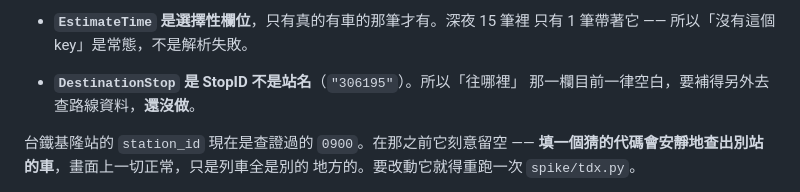
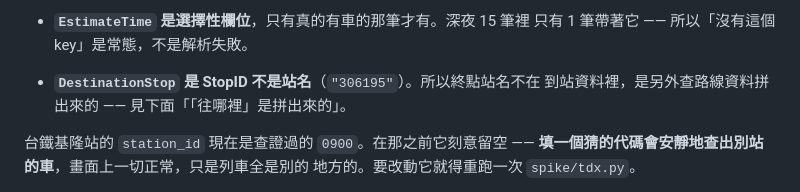
Before and after one commit to chouenyu0808/NTOU-APP, a Markdown page: CLAUDE.md, the part around the change. GitHub-like rendering.

```diff
--- a/CLAUDE.md
+++ b/CLAUDE.md
@@ -207,8 +207,8 @@ schema 那段是截斷的**，所以欄位名一開始全是候選清單而不
   `StopCountDown: 19`）。當成秒數的備援，19 站會顯示成「19 秒 → 進站中」。
 - **`EstimateTime` 是選擇性欄位**，只有真的有車的那筆才有。深夜 15 筆裡
   只有 1 筆帶著它 —— 所以「沒有這個 key」是常態，不是解析失敗。
-- **`DestinationStop` 是 StopID 不是站名**（`"306195"`）。所以「往哪裡」
-  那一欄目前一律空白，要補得另外去查路線資料，**還沒做**。
+- **`DestinationStop` 是 StopID 不是站名**（`"306195"`）。所以終點站名不在
+  到站資料裡，是另外查路線資料拼出來的 —— 見下面「「往哪裡」是拼出來的」。
 
 台鐵基隆站的 `station_id` 現在是查證過的 `0900`。在那之前它刻意留空 ——
 **填一個猜的代碼會安靜地查出別站的車**，畫面上一切正常，只是列車全是別的
```
Also changed, not shown: spike/README.md (+21 -6 lines).
